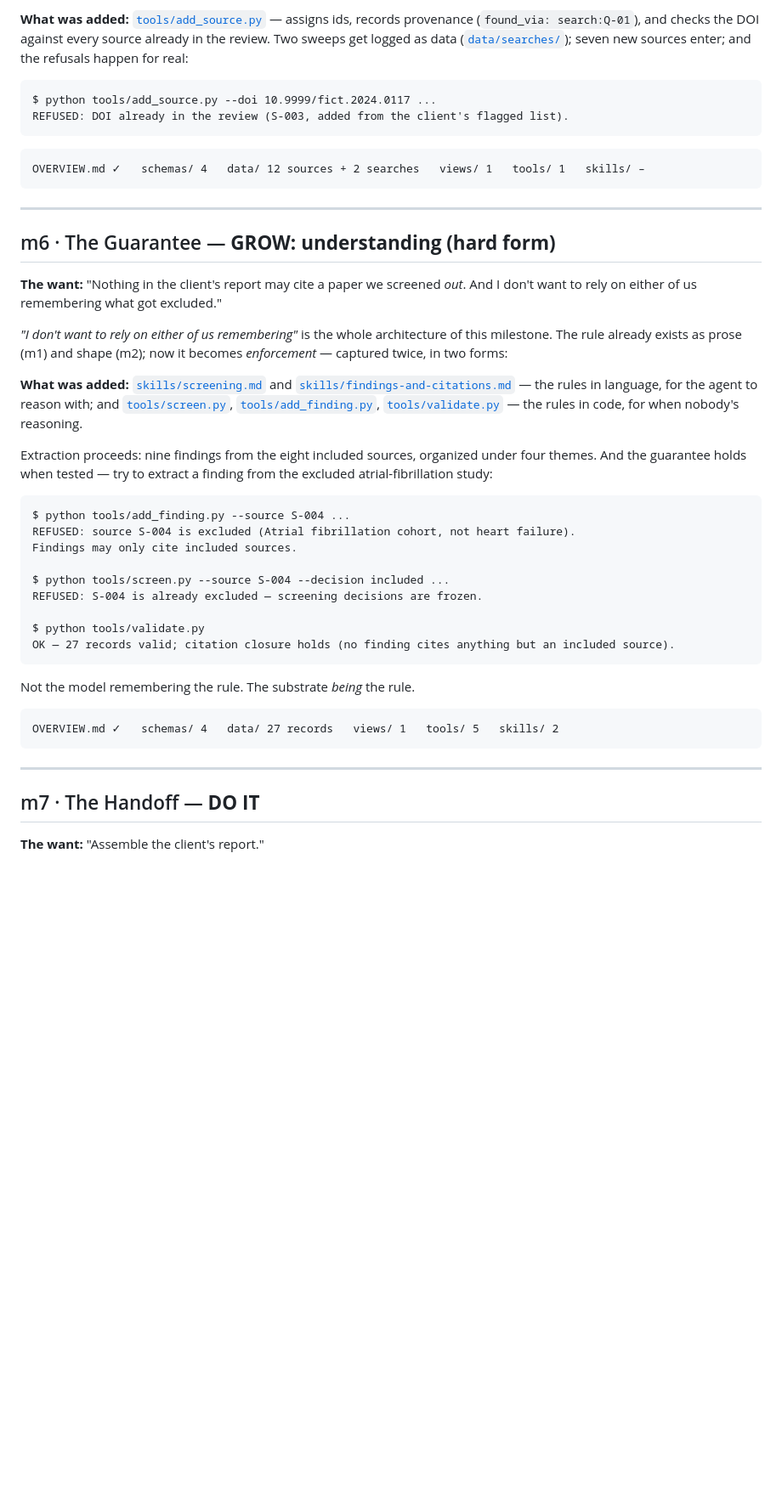
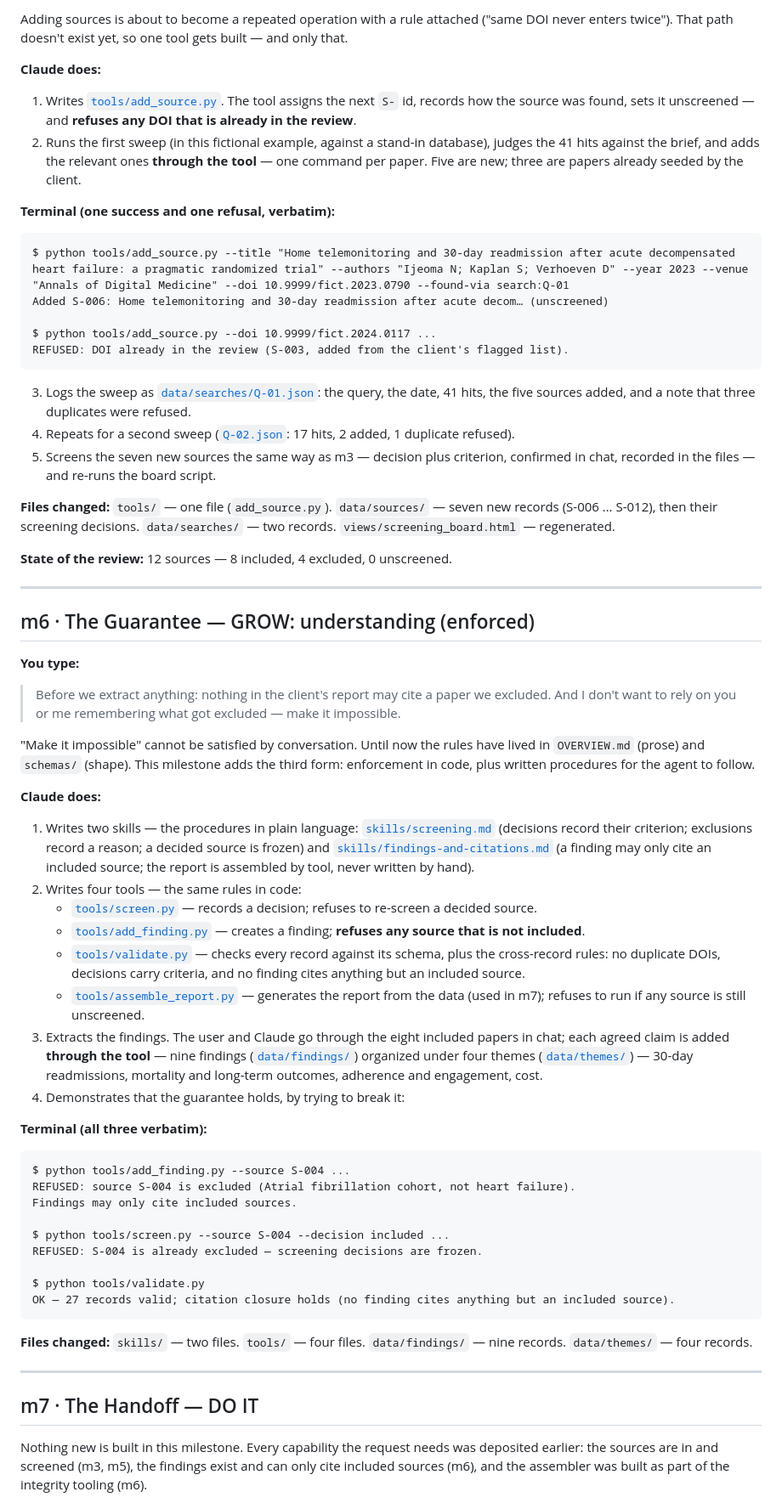
Before and after one commit to orchestrator-studios/living-workspace, a Markdown page: example/JOURNEY.md, the part around one of its changes. Shown at 85% size. GitHub-like rendering; blank space fills up the shorter version.

````diff
--- a/example/JOURNEY.md
+++ b/example/JOURNEY.md
@@ -134,40 +198,78 @@ tool arrives, alone:
 
-**What was added:** [`tools/add_source.py`](tools/add_source.py) — assigns ids, records
-provenance (`found_via: search:Q-01`), and checks the DOI against every source already in
-the review. Two sweeps get logged as data ([`data/searches/`](data/searches/)); seven new
-sources enter; and the refusals happen for real:
+Adding sources is about to become a repeated operation with a rule attached ("same DOI
+never enters twice"). That path doesn't exist yet, so one tool gets built — and only that.
+
+**Claude does:**
+
+1. Writes [`tools/add_source.py`](tools/add_source.py). The tool assigns the next `S-` id,
+   records how the source was found, sets it unscreened — and **refuses any DOI that is
+   already in the review**.
+2. Runs the first sweep (in this fictional example, against a stand-in database), judges
+   the 41 hits against the brief, and adds the relevant ones **through the tool** — one
+   command per paper. Five are new; three are papers already seeded by the client.
+
+**Terminal (one success and one refusal, verbatim):**
 
 ```
+$ python tools/add_source.py --title "Home telemonitoring and 30-day readmission after acute decompensated heart failure: a pragmatic randomized trial" --authors "Ijeoma N; Kaplan S; Verhoeven D" --year 2023 --venue "Annals of Digital Medicine" --doi 10.9999/fict.2023.0790 --found-via search:Q-01
+Added S-006: Home telemonitoring and 30-day readmission after acute decom… (unscreened)
+
 $ python tools/add_source.py --doi 10.9999/fict.2024.0117 ...
 REFUSED: DOI already in the review (S-003, added from the client's flagged list).
 ```
 
-```
-OVERVIEW.md ✓   schemas/ 4   data/ 12 sources + 2 searches   views/ 1   tools/ 1   skills/ –
-```
+3. Logs the sweep as [`data/searches/Q-01.json`](data/searches/Q-01.json): the query, the
+   date, 41 hits, the five sources added, and a note that three duplicates were refused.
+4. Repeats for a second sweep ([`Q-02.json`](data/searches/Q-02.json): 17 hits, 2 added,
+   1 duplicate refused).
+5. Screens the seven new sources the same way as m3 — decision plus criterion, confirmed
+   in chat, recorded in the files — and re-runs the board script.
+
+**Files changed:** `tools/` — one file (`add_source.py`). `data/sources/` — seven new
+records (S-006 … S-012), then their screening decisions. `data/searches/` — two records.
+`views/screening_board.html` — regenerated.
+
+**State of the review:** 12 sources — 8 included, 4 excluded, 0 unscreened.
 
 ---
 
 <a id="m6"></a>
-## m6 · The Guarantee — **GROW: understanding (hard form)**
+## m6 · The Guarantee — GROW: understanding (enforced)
 
-**The want:** "Nothing in the client's report may cite a paper we screened *out*. And I
-don't want to rely on either of us remembering what got excluded."
+**You type:**
 
-*"I don't want to rely on either of us remembering"* is the whole architecture of this
-milestone. The rule already exists as prose (m1) and shape (m2); now it becomes
-*enforcement* — captured twice, in two forms:
+> Before we extract anything: nothing in the client's report may cite a paper we excluded.
+> And I don't want to rely on you or me remembering what got excluded — make it impossible.
 
-**What was added:**
-[`skills/screening.md`](skills/screening.md) and
-[`skills/findings-and-citations.md`](skills/findings-and-citations.md) — the rules in
-language, for the agent to reason with; and
-[`tools/screen.py`](tools/screen.py), [`tools/add_finding.py`](tools/add_finding.py),
-[`tools/validate.py`](tools/validate.py) — the rules in code, for when nobody's reasoning.
+"Make it impossible" cannot be satisfied by conversation. Until now the rules have lived
+in `OVERVIEW.md` (prose) and `schemas/` (shape). This milestone adds the third form:
+enforcement in code, plus written procedures for the agent to follow.
 
-Extraction proceeds: nine findings from the eight included sources, organized under four
-themes. And the guarantee holds when tested — try to extract a finding from the excluded
-atrial-fibrillation study:
+**Claude does:**
+
+1. Writes two skills — the procedures in plain language:
+   [`skills/screening.md`](skills/screening.md) (decisions record their criterion;
+   exclusions record a reason; a decided source is frozen) and
+   [`skills/findings-and-citations.md`](skills/findings-and-citations.md) (a finding may
+   only cite an included source; the report is assembled by tool, never written by hand).
+2. Writes four tools — the same rules in code:
+   - [`tools/screen.py`](tools/screen.py) — records a decision; refuses to re-screen a
+     decided source.
+   - [`tools/add_finding.py`](tools/add_finding.py) — creates a finding; **refuses any
+     source that is not included**.
+   - [`tools/validate.py`](tools/validate.py) — checks every record against its schema,
+     plus the cross-record rules: no duplicate DOIs, decisions carry criteria, and no
+     finding cites anything but an included source.
+   - [`tools/assemble_report.py`](tools/assemble_report.py) — generates the report from
+     the data (used in m7); refuses to run if any source is still unscreened.
+3. Extracts the findings. The user and Claude go through the eight included papers in
+   chat; each agreed claim is added **through the tool** — nine findings
+   ([`data/findings/`](data/findings/)) organized under four themes
+   ([`data/themes/`](data/themes/)) — 30-day readmissions, mortality and long-term
+   outcomes, adherence and engagement, cost.
+4. Demonstrates that the guarantee holds, by trying to break it:
+
+**Terminal (all three verbatim):**
 
 ```
 $ python tools/add_finding.py --source S-004 ...
@@ -181,16 +283,15 @@ $ python tools/validate.py
 OK — 27 records valid; citation closure holds (no finding cites anything but an included source).
 ```
 
-Not the model remembering the rule. The substrate *being* the rule.
-
-```
-OVERVIEW.md ✓   schemas/ 4   data/ 27 records   views/ 1   tools/ 5   skills/ 2
-```
+**Files changed:** `skills/` — two files. `tools/` — four files. `data/findings/` — nine
+records. `data/themes/` — four records.
 
 ---
 
 <a id="m7"></a>
-## m7 · The Handoff — **DO IT**
+## m7 · The Handoff — DO IT
 
-**The want:** "Assemble the client's report."
+Nothing new is built in this milestone. Every capability the request needs was deposited
+earlier: the sources are in and screened (m3, m5), the findings exist and can only cite
+included sources (m6), and the assembler was built as part of the integrity tooling (m6).
 
````
Also changed, not shown: other parts of example/JOURNEY.md (+170 -100 lines).
